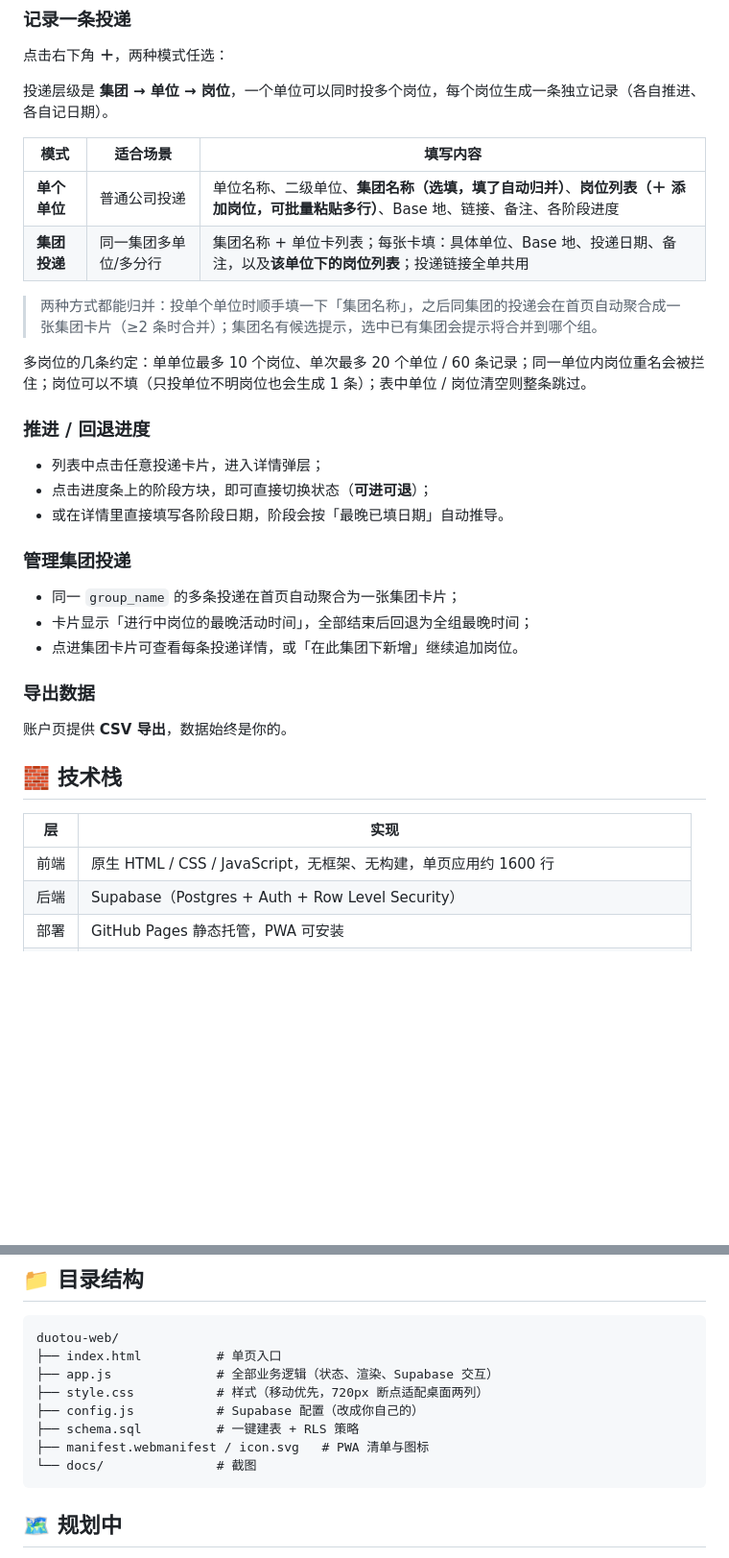
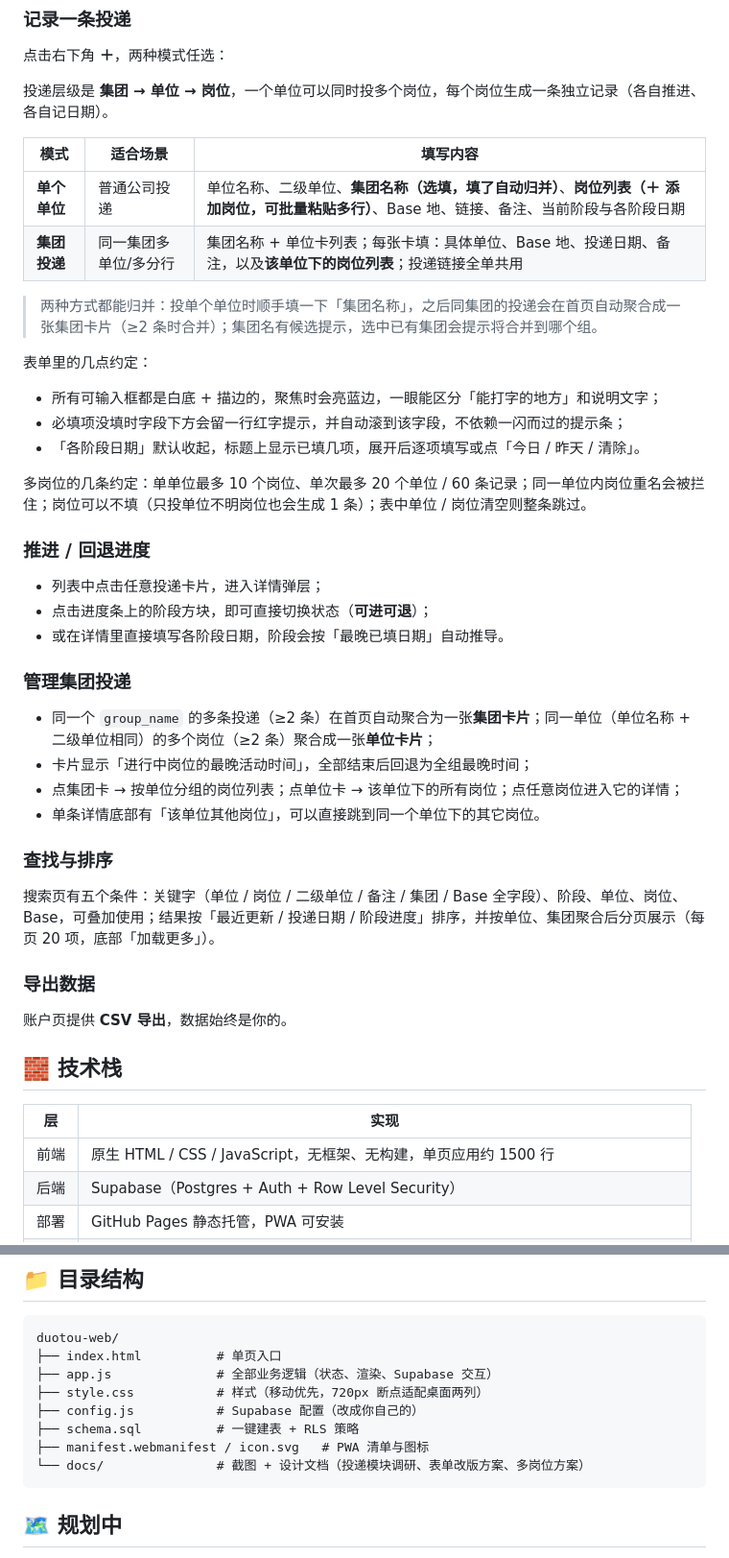
Before and after one commit to Imzhou-tju/duotou, a Markdown page: README.md, 2 parts joined by grey strips. Shown: that part at 96% size. Rendered like a GitHub page; blank space fills up the shorter version.

````diff
--- a/README.md
+++ b/README.md
@@ -65,10 +66,16 @@
 
 | 模式 | 适合场景 | 填写内容 |
 | --- | --- | --- |
-| **单个单位** | 普通公司投递 | 单位名称、二级单位、**集团名称（选填，填了自动归并）**、**岗位列表（＋ 添加岗位，可批量粘贴多行）**、Base 地、链接、备注、各阶段进度 |
+| **单个单位** | 普通公司投递 | 单位名称、二级单位、**集团名称（选填，填了自动归并）**、**岗位列表（＋ 添加岗位，可批量粘贴多行）**、Base 地、链接、备注、当前阶段与各阶段日期 |
 | **集团投递** | 同一集团多单位/多分行 | 集团名称 + 单位卡列表；每张卡填：具体单位、Base 地、投递日期、备注，以及**该单位下的岗位列表**；投递链接全单共用 |
 
 > 两种方式都能归并：投单个单位时顺手填一下「集团名称」，之后同集团的投递会在首页自动聚合成一张集团卡片（≥2 条时合并）；集团名有候选提示，选中已有集团会提示将合并到哪个组。
+
+表单里的几点约定：
+
+- 所有可输入框都是白底 + 描边的，聚焦时会亮蓝边，一眼能区分「能打字的地方」和说明文字；
+- 必填项没填时字段下方会留一行红字提示，并自动滚到该字段，不依赖一闪而过的提示条；
+- 「各阶段日期」默认收起，标题上显示已填几项，展开后逐项填写或点「今日 / 昨天 / 清除」。
 
 多岗位的几条约定：单单位最多 10 个岗位、单次最多 20 个单位 / 60 条记录；同一单位内岗位重名会被拦住；岗位可以不填（只投单位不明岗位也会生成 1 条）；表中单位 / 岗位清空则整条跳过。
 
@@ -80,9 +87,14 @@
 
 ### 管理集团投递
 
-- 同一 `group_name` 的多条投递在首页自动聚合为一张集团卡片；
+- 同一个 `group_name` 的多条投递（≥2 条）在首页自动聚合为一张**集团卡片**；同一单位（单位名称 + 二级单位相同）的多个岗位（≥2 条）聚合成一张**单位卡片**；
 - 卡片显示「进行中岗位的最晚活动时间」，全部结束后回退为全组最晚时间；
-- 点进集团卡片可查看每条投递详情，或「在此集团下新增」继续追加岗位。
+- 点集团卡 → 按单位分组的岗位列表；点单位卡 → 该单位下的所有岗位；点任意岗位进入它的详情；
+- 单条详情底部有「该单位其他岗位」，可以直接跳到同一个单位下的其它岗位。
+
+### 查找与排序
+
+搜索页有五个条件：关键字（单位 / 岗位 / 二级单位 / 备注 / 集团 / Base 全字段）、阶段、单位、岗位、Base，可叠加使用；结果按「最近更新 / 投递日期 / 阶段进度」排序，并按单位、集团聚合后分页展示（每页 20 项，底部「加载更多」）。
 
 ### 导出数据
 
@@ -92,7 +104,7 @@
 
 | 层 | 实现 |
 | --- | --- |
-| 前端 | 原生 HTML / CSS / JavaScript，无框架、无构建，单页应用约 1600 行 |
+| 前端 | 原生 HTML / CSS / JavaScript，无框架、无构建，单页应用约 1500 行 |
 | 后端 | Supabase（Postgres + Auth + Row Level Security） |
 | 部署 | GitHub Pages 静态托管，PWA 可安装 |
 | 数据 | 单表 `applications`，`stage_dates` 用 JSONB 存各阶段日期，`group_name` 做显示层聚合 |
@@ -107,7 +119,7 @@ duotou-web/
 ├── config.js           # Supabase 配置（改成你自己的）
 ├── schema.sql          # 一键建表 + RLS 策略
 ├── manifest.webmanifest / icon.svg   # PWA 清单与图标
-└── docs/               # 截图
+└── docs/               # 截图 + 设计文档（投递模块调研、表单改版方案、多岗位方案）
 ```
 
 ## 🗺️ 规划中
````
Also changed, not shown: other parts of README.md (+6 -5 lines), docs/audit-apply-module.md (added, +178 -0 lines), docs/design-apply-revamp.md (added, +210 -0 lines), docs/screenshot-form.png, docs/screenshot-group.png, docs/screenshot-home.png, 3 other files.
